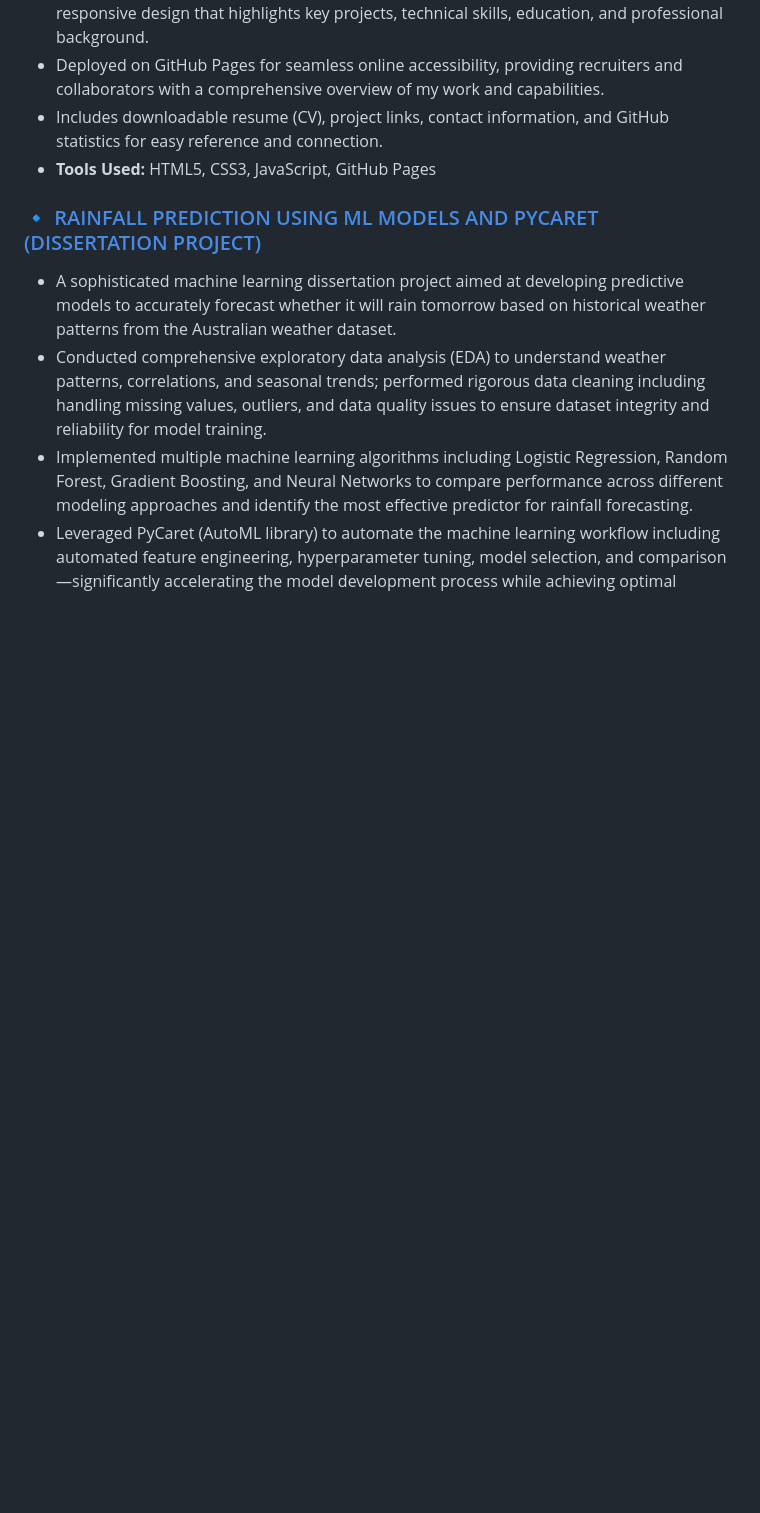
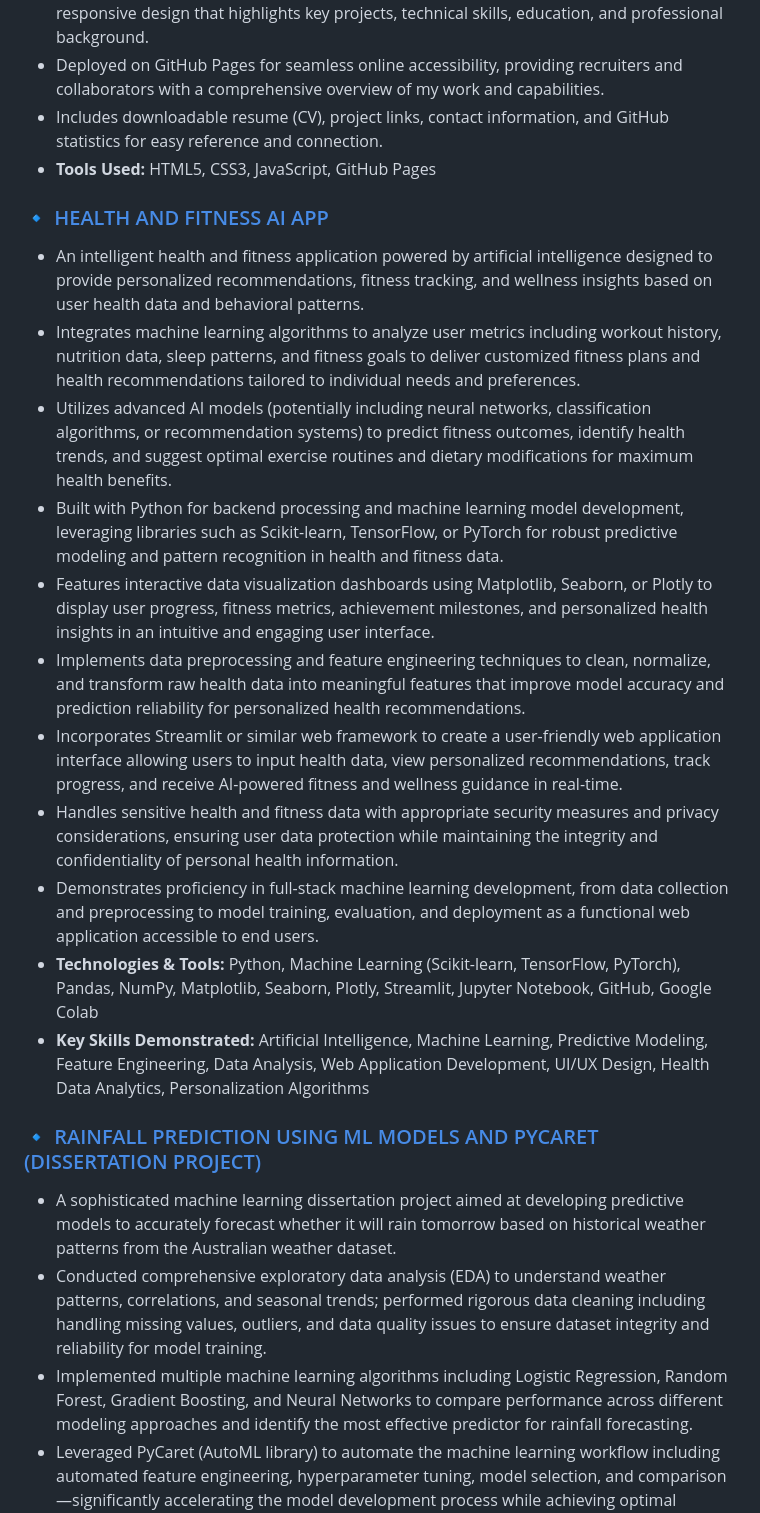
Before and after one commit to Xclipxz07/Xclipxz07, a Markdown page: README.md, the part around the change. Drawn GitHub-style; blank space fills up the shorter version.

Commit message:
Document Health and Fitness AI App in README
Added details about the Health and Fitness AI App, including its features, technologies used, and key skills demonstrated.

```diff
--- a/README.md
+++ b/README.md
@@ -83,6 +83,20 @@
 - Includes downloadable resume (CV), project links, contact information, and GitHub statistics for easy reference and connection.
 - **Tools Used:** HTML5, CSS3, JavaScript, GitHub Pages
 
+### 🔹 [HEALTH AND FITNESS AI APP](https://github.com/Xclipxz07/Health-and-Fitness-AI-App)
+
+- An intelligent health and fitness application powered by artificial intelligence designed to provide personalized recommendations, fitness tracking, and wellness insights based on user health data and behavioral patterns.
+- Integrates machine learning algorithms to analyze user metrics including workout history, nutrition data, sleep patterns, and fitness goals to deliver customized fitness plans and health recommendations tailored to individual needs and preferences.
+- Utilizes advanced AI models (potentially including neural networks, classification algorithms, or recommendation systems) to predict fitness outcomes, identify health trends, and suggest optimal exercise routines and dietary modifications for maximum health benefits.
+- Built with Python for backend processing and machine learning model development, leveraging libraries such as Scikit-learn, TensorFlow, or PyTorch for robust predictive modeling and pattern recognition in health and fitness data.
+- Features interactive data visualization dashboards using Matplotlib, Seaborn, or Plotly to display user progress, fitness metrics, achievement milestones, and personalized health insights in an intuitive and engaging user interface.
+- Implements data preprocessing and feature engineering techniques to clean, normalize, and transform raw health data into meaningful features that improve model accuracy and prediction reliability for personalized health recommendations.
+- Incorporates Streamlit or similar web framework to create a user-friendly web application interface allowing users to input health data, view personalized recommendations, track progress, and receive AI-powered fitness and wellness guidance in real-time.
+- Handles sensitive health and fitness data with appropriate security measures and privacy considerations, ensuring user data protection while maintaining the integrity and confidentiality of personal health information.
+- Demonstrates proficiency in full-stack machine learning development, from data collection and preprocessing to model training, evaluation, and deployment as a functional web application accessible to end users.
+- **Technologies & Tools:** Python, Machine Learning (Scikit-learn, TensorFlow, PyTorch), Pandas, NumPy, Matplotlib, Seaborn, Plotly, Streamlit, Jupyter Notebook, GitHub, Google Colab
+- **Key Skills Demonstrated:** Artificial Intelligence, Machine Learning, Predictive Modeling, Feature Engineering, Data Analysis, Web Application Development, UI/UX Design, Health Data Analytics, Personalization Algorithms
+
 ### 🔹 [RAINFALL PREDICTION USING ML MODELS AND PYCARET (DISSERTATION PROJECT)](https://github.com/Xclipxz07/Rainfall-prediction)
 
 - A sophisticated machine learning dissertation project aimed at developing predictive models to accurately forecast whether it will rain tomorrow based on historical weather patterns from the Australian weather dataset.
```
